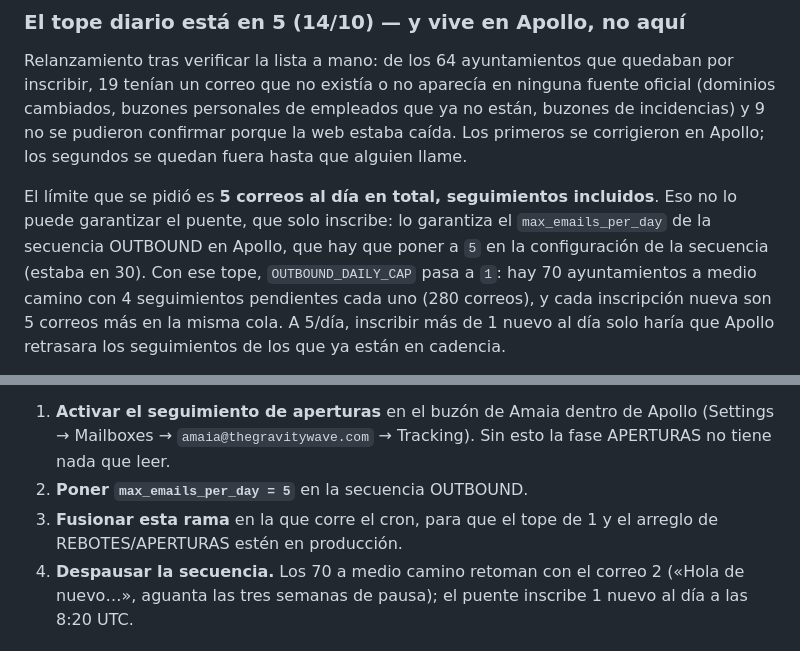
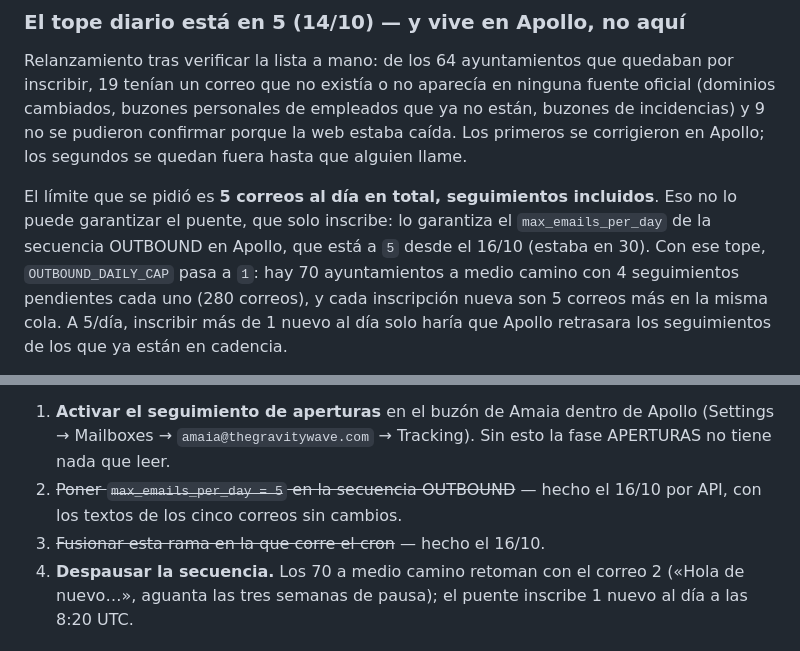
Before and after one commit to GravityWaveai/Estrategia-Mobiliario, a Markdown page: bridge/README.md, 2 parts joined by grey strips. Rendered like a GitHub page.

Commit message:
README: el tope de 5 ya está puesto en Apollo
Co-Authored-By: Claude Fable 5.1 <noreply@anthropic.com>
Claude-Session: https://claude.ai/code/session_01FBFd53HKe525SLs6HY3r5r

```diff
--- a/bridge/README.md
+++ b/bridge/README.md
@@ -53,8 +53,8 @@ quedan fuera hasta que alguien llame.
 El límite que se pidió es **5 correos al día en total, seguimientos
 incluidos**. Eso no lo puede garantizar el puente, que solo inscribe: lo
 garantiza el `max_emails_per_day` de la secuencia OUTBOUND en Apollo, que
-hay que poner a `5` en la configuración de la secuencia (estaba en 30). Con
-ese tope, `OUTBOUND_DAILY_CAP` pasa a `1`: hay 70 ayuntamientos a medio
+está a `5` desde el 16/10 (estaba en 30). Con ese tope, `OUTBOUND_DAILY_CAP`
+pasa a `1`: hay 70 ayuntamientos a medio
 camino con 4 seguimientos pendientes cada uno (280 correos), y cada
 inscripción nueva son 5 correos más en la misma cola. A 5/día, inscribir más
 de 1 nuevo al día solo haría que Apollo retrasara los seguimientos de los que
@@ -78,9 +78,9 @@ este orden, antes de despausar:
 1. **Activar el seguimiento de aperturas** en el buzón de Amaia dentro de
    Apollo (Settings → Mailboxes → `amaia@thegravitywave.com` → Tracking).
    Sin esto la fase APERTURAS no tiene nada que leer.
-2. **Poner `max_emails_per_day = 5`** en la secuencia OUTBOUND.
-3. **Fusionar esta rama** en la que corre el cron, para que el tope de 1 y
-   el arreglo de REBOTES/APERTURAS estén en producción.
+2. ~~Poner `max_emails_per_day = 5` en la secuencia OUTBOUND~~ — hecho el
+   16/10 por API, con los textos de los cinco correos sin cambios.
+3. ~~Fusionar esta rama en la que corre el cron~~ — hecho el 16/10.
 4. **Despausar la secuencia.** Los 70 a medio camino retoman con el correo 2
    («Hola de nuevo…», aguanta las tres semanas de pausa); el puente inscribe
    1 nuevo al día a las 8:20 UTC.
```
